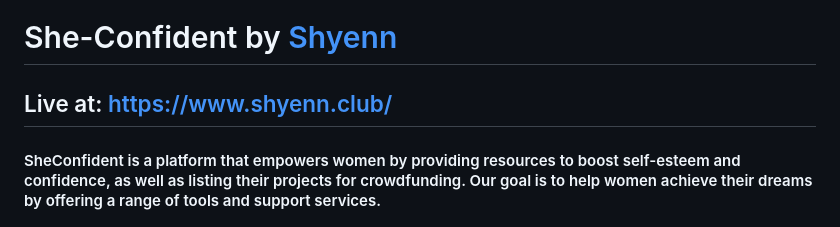
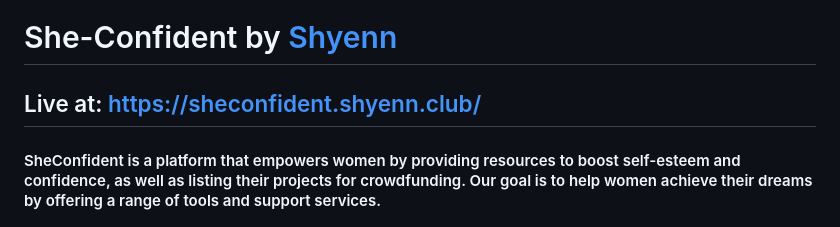
Before and after one commit to Shyenn-THS/she-confident, a Markdown page: README.md, the part around the change. Drawn GitHub-style.

Commit message:
update product url to subdomain
https://sheconfident.shyenn.club/

```diff
--- a/README.md
+++ b/README.md
@@ -1,6 +1,6 @@
 # She-Confident by [Shyenn](https://github.com/Shyenn-THS)
 
-## Live at: https://www.shyenn.club/
+## Live at: https://sheconfident.shyenn.club/
 
 #### SheConfident is a platform that empowers women by providing resources to boost self-esteem and confidence, as well as listing their projects for crowdfunding. Our goal is to help women achieve their dreams by offering a range of tools and support services.
 
```
